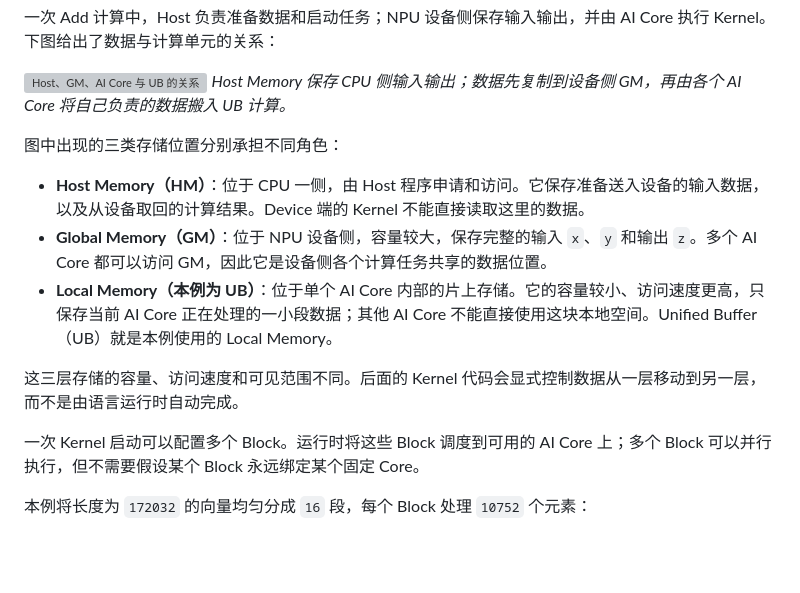
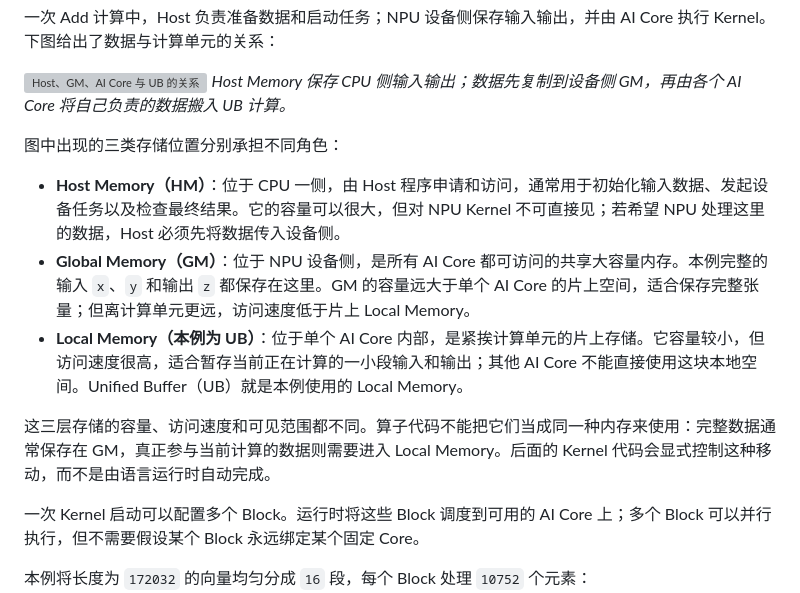
Before and after one commit to SugarYaoai/ascend-lecture, a Markdown page: step1_add_kernel_lecture.md, the part around the change. Rendered like a GitHub page; blank space fills up the shorter version; grey boxes are pictures that could not be loaded.

Commit message:
Expand memory architecture explanations

```diff
--- a/step1_add_kernel_lecture.md
+++ b/step1_add_kernel_lecture.md
@@ -34,11 +34,11 @@ $$
 
 图中出现的三类存储位置分别承担不同角色：
 
-- **Host Memory（HM）**：位于 CPU 一侧，由 Host 程序申请和访问。它保存准备送入设备的输入数据，以及从设备取回的计算结果。Device 端的 Kernel 不能直接读取这里的数据。
-- **Global Memory（GM）**：位于 NPU 设备侧，容量较大，保存完整的输入 `x`、`y` 和输出 `z`。多个 AI Core 都可以访问 GM，因此它是设备侧各个计算任务共享的数据位置。
-- **Local Memory（本例为 UB）**：位于单个 AI Core 内部的片上存储。它的容量较小、访问速度更高，只保存当前 AI Core 正在处理的一小段数据；其他 AI Core 不能直接使用这块本地空间。Unified Buffer（UB）就是本例使用的 Local Memory。
+- **Host Memory（HM）**：位于 CPU 一侧，由 Host 程序申请和访问，通常用于初始化输入数据、发起设备任务以及检查最终结果。它的容量可以很大，但对 NPU Kernel 不可直接见；若希望 NPU 处理这里的数据，Host 必须先将数据传入设备侧。
+- **Global Memory（GM）**：位于 NPU 设备侧，是所有 AI Core 都可访问的共享大容量内存。本例完整的输入 `x`、`y` 和输出 `z` 都保存在这里。GM 的容量远大于单个 AI Core 的片上空间，适合保存完整张量；但离计算单元更远，访问速度低于片上 Local Memory。
+- **Local Memory（本例为 UB）**：位于单个 AI Core 内部，是紧挨计算单元的片上存储。它容量较小，但访问速度很高，适合暂存当前正在计算的一小段输入和输出；其他 AI Core 不能直接使用这块本地空间。Unified Buffer（UB）就是本例使用的 Local Memory。
 
-这三层存储的容量、访问速度和可见范围不同。后面的 Kernel 代码会显式控制数据从一层移动到另一层，而不是由语言运行时自动完成。
+这三层存储的容量、访问速度和可见范围都不同。算子代码不能把它们当成同一种内存来使用：完整数据通常保存在 GM，真正参与当前计算的数据则需要进入 Local Memory。后面的 Kernel 代码会显式控制这种移动，而不是由语言运行时自动完成。
 
 一次 Kernel 启动可以配置多个 Block。运行时将这些 Block 调度到可用的 AI Core 上；多个 Block 可以并行执行，但不需要假设某个 Block 永远绑定某个固定 Core。
 
```
